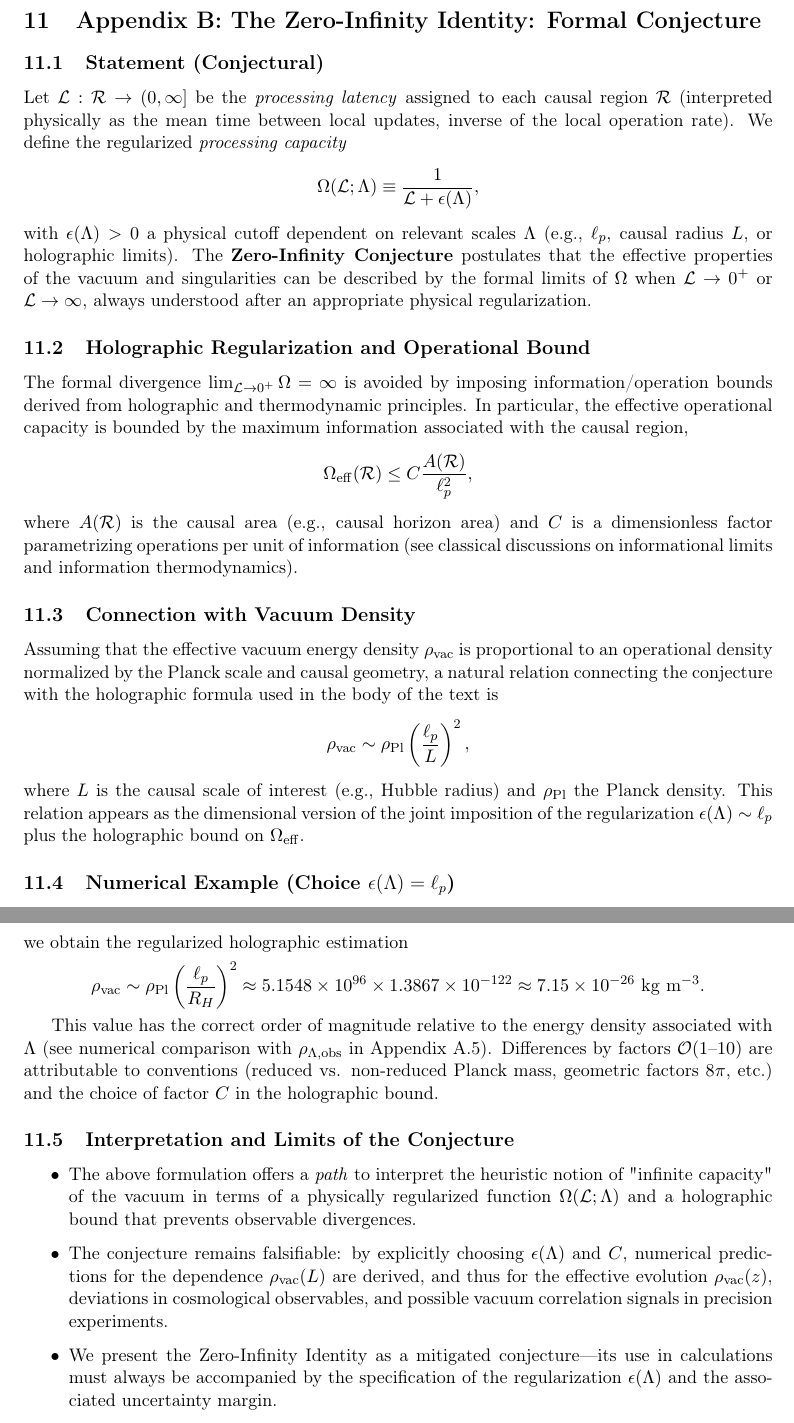
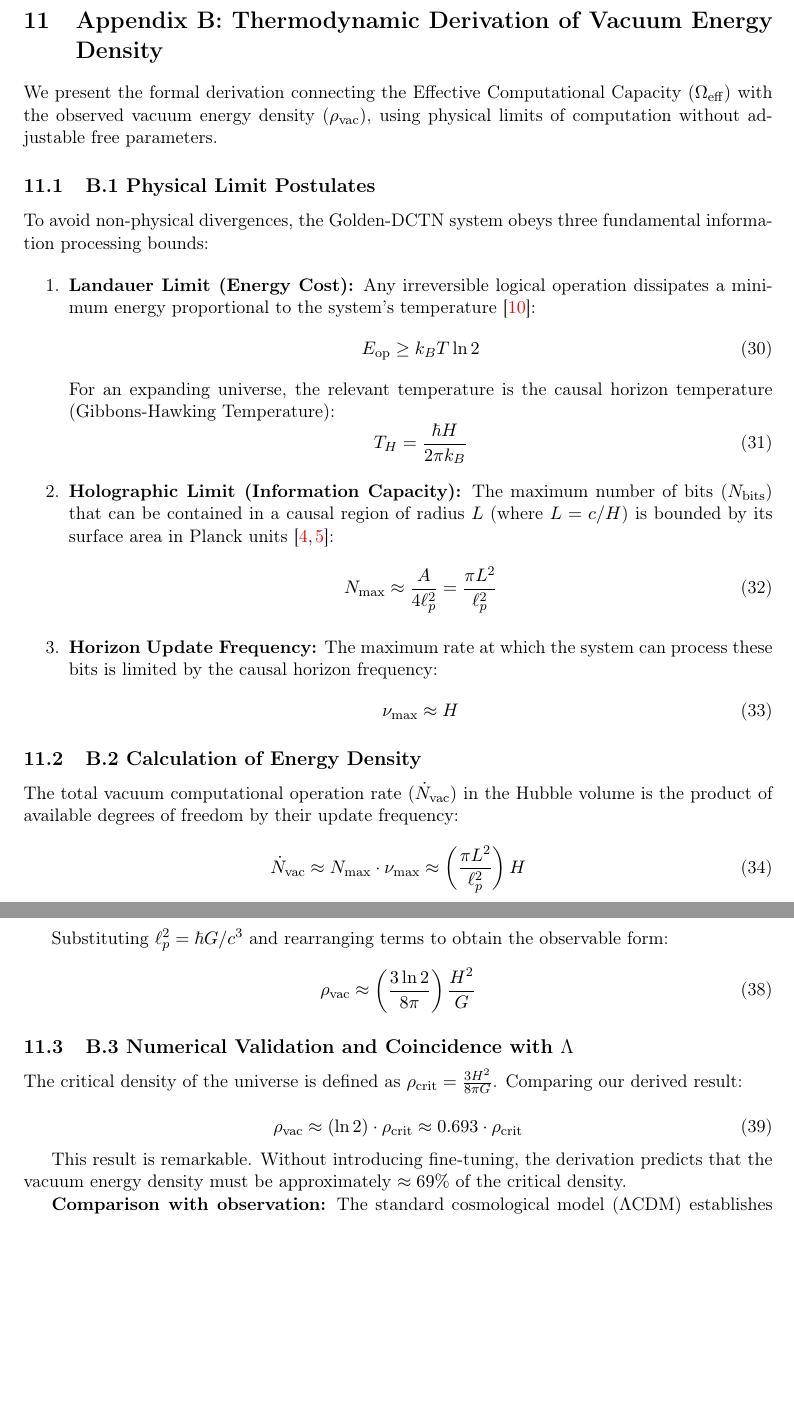
Before and after one commit to Marcos-Nava-GF/DCTN-Gravity, a LaTeX paper (Preprints/The_Golden_DCTN_Theory.tex): two parts of pages 21 and 22 of 22 before the commit and two parts of pages 21 and 22 of 23 after it, joined at a grey line, cut at the place of the change, the shorter picture padded with empty space. Compiled offline with pdfLaTeX.

Commit message:
v3.5.15: Monograph Update - Refined Appendix B (Thermodynamic Derivation Omega ~ ln 2)

```diff
--- a/Preprints/The_Golden_DCTN_Theory.tex
+++ b/Preprints/The_Golden_DCTN_Theory.tex
@@ -654,58 +654,39 @@ which differs from the observed value by a factor of \(\sim 12\) (i.e., the gene
 
 \paragraph{Conclusion.} The derivation demonstrates that the holographic correction \((L_p/R_H)^2\) successfully produces the \(\sim10^{-122}\) reduction required to bring a Planck-scale density down to the observed order of magnitude of dark energy density. The exact numerical equality depends on conventions (Planck mass vs. reduced Planck mass, spherical geometric prefactors, precise choice of \(H_0\), etc.), but the physical argument and the resulting order of magnitude are remarkably consistent.
 
-\section{Appendix B: The Zero-Infinity Identity: Formal Conjecture}
+\section{Appendix B: Thermodynamic Derivation of Vacuum Energy Density}
 
-\subsection{Statement (Conjectural)}
-Let $\mathcal{L}:\mathcal{R}\to(0,\infty]$ be the \emph{processing latency} assigned to each causal region $\mathcal{R}$ (interpreted physically as the mean time between local updates, inverse of the local operation rate). We define the regularized \emph{processing capacity}
-\[
-\Omega(\mathcal{L};\Lambda) \equiv \frac{1}{\mathcal{L}+\epsilon(\Lambda)} ,
-\]
-with $\epsilon(\Lambda)>0$ a physical cutoff dependent on relevant scales $\Lambda$ (e.g., $\ell_p$, causal radius $L$, or holographic limits). The \textbf{Zero-Infinity Conjecture} postulates that the effective properties of the vacuum and singularities can be described by the formal limits of $\Omega$ when $\mathcal{L}\to0^+$ or $\mathcal{L}\to\infty$, always understood after an appropriate physical regularization.
+We present the formal derivation connecting the Effective Computational Capacity ($\Omega_{\rm eff}$) with the observed vacuum energy density ($\rho_{\rm vac}$), using physical limits of computation without adjustable free parameters.
 
-\subsection{Holographic Regularization and Operational Bound}
-The formal divergence $\lim_{\mathcal{L}\to0^+}\Omega=\infty$ is avoided by imposing information/operation bounds derived from holographic and thermodynamic principles. In particular, the effective operational capacity is bounded by the maximum information associated with the causal region,
-\[
-\Omega_{\rm eff}(\mathcal{R}) \leq C \frac{A(\mathcal{R})}{\ell_p^2},
-\]
-where $A(\mathcal{R})$ is the causal area (e.g., causal horizon area) and $C$ is a dimensionless factor parametrizing operations per unit of information (see classical discussions on informational limits and information thermodynamics).
+\subsection{B.1 Physical Limit Postulates}
 
-\subsection{Connection with Vacuum Density}
-Assuming that the effective vacuum energy density $\rho_{\mathrm{vac}}$ is proportional to an operational density normalized by the Planck scale and causal geometry, a natural relation connecting the conjecture with the holographic formula used in the body of the text is
-\[
-\rho_{\mathrm{vac}} \sim \rho_{\mathrm{Pl}}\left(\frac{\ell_p}{L}\right)^2,
-\]
-where $L$ is the causal scale of interest (e.g., Hubble radius) and $\rho_{\mathrm{Pl}}$ the Planck density. This relation appears as the dimensional version of the joint imposition of the regularization $\epsilon(\Lambda)\sim\ell_p$ plus the holographic bound on $\Omega_{\rm eff}$.
+To avoid non-physical divergences, the Golden-DCTN system obeys three fundamental information processing bounds:
 
-\subsection{Numerical Example (Choice $\epsilon(\Lambda)=\ell_p$)}
-Let $\epsilon(\Lambda)=\ell_p$ and $L$ equal to the Hubble cutoff radius used in Appendix A ($L\equiv R_H = c/H_0$). Using numerical values in SI:
+\begin{enumerate}
+    \item \textbf{Landauer Limit (Energy Cost):} Any irreversible logical operation dissipates a minimum energy proportional to the system's temperature \cite{landauer}:
+    \begin{equation}
+        E_{\rm op} \ge k_B T \ln 2
+    \end{equation}
+    For an expanding universe, the relevant temperature is the causal horizon temperature (Gibbons-Hawking Temperature):
+    \begin{equation}
+        T_H = \frac{\hbar H}{2\pi k_B}
+    \end{equation}
 
-\[
-\ell_p = 1.616255\times10^{-35}\ \mathrm{m},\qquad
-R_H \approx 1.3725\times10^{26}\ \mathrm{m}.
-\]
+    \item \textbf{Holographic Limit (Information Capacity):} The maximum number of bits ($N_{\rm bits}$) that can be contained in a causal region of radius $L$ (where $L = c/H$) is bounded by its surface area in Planck units \cite{thooft, susskind}:
+    \begin{equation}
+        N_{\rm max} \approx \frac{A}{4\ell_p^2} = \frac{\pi L^2}{\ell_p^2}
+    \end{equation}
 
-The holographic factor is
-\[
-\left(\frac{\ell_p}{R_H}\right)^2 \approx \left(\frac{1.616255\times10^{-35}}{1.3725\times10^{26}}\right)^2 \approx 1.3867\times10^{-122}.
-\]
+    \item \textbf{Horizon Update Frequency:} The maximum rate at which the system can process these bits is limited by the causal horizon frequency:
+    \begin{equation}
+        \nu_{\rm max} \approx H
+    \end{equation}
+\end{enumerate}
 
-Using the Planck density
-\[
-\rho_{\mathrm{Pl}}\equiv\frac{m_{\mathrm{Pl}}}{\ell_p^3}\approx 5.1548\times10^{96}\ \mathrm{kg\ m^{-3}},
-\]
-we obtain the regularized holographic estimation
-\[
-\rho_{\mathrm{vac}}\sim \rho_{\mathrm{Pl}}\left(\frac{\ell_p}{R_H}\right)^2
-\approx 5.1548\times10^{96}\times1.3867\times10^{-122}
-\approx 7.15\times10^{-26}\ \mathrm{kg\ m^{-3}}.
-\]
+\subsection{B.2 Calculation of Energy Density}
 
-This value has the correct order of magnitude relative to the energy density associated with $\Lambda$ (see numerical comparison with $\rho_{\Lambda,\mathrm{obs}}$ in Appendix A.5). Differences by factors $\mathcal{O}(1\text{--}10)$ are attributable to conventions (reduced vs. non-reduced Planck mass, geometric factors $8\pi$, etc.) and the choice of factor $C$ in the holographic bound.
+The total vacuum computational operation rate ($\dot{N}_{\rm vac}$) in the Hubble volume is the product of available degrees of freedom by their update frequency:
 
-\subsection{Interpretation and Limits of the Conjecture}
-\begin{itemize}
-  \item The above formulation offers a \emph{path} to interpret the heuristic notion of "infinite capacity" of the vacuum in terms of a physically regularized function $\Omega(\mathcal{L};\Lambda)$ and a holographic bound that prevents observable divergences.
-  \item The conjecture remains falsifiable: by explicitly choosing $\epsilon(\Lambda)$ and $C$, numerical predictions for the dependence $\rho_{\mathrm{vac}}(L)$ are derived, and thus for the effective evolution $\rho_{\mathrm{vac}}(z)$, deviations in cosmological observables, and possible vacuum correlation signals in precision experiments.
-  \item We present the Zero-Infinity Identity as a mitigated conjecture—its use in calculations must always be accompanied by the specification of the regularization $\epsilon(\Lambda)$ and the associated uncertainty margin.
-\end{itemize}
+\begin{equation}
+    \dot{N}_{\rm vac} \approx N_{\rm max} \cdot \nu_{\rm max} \approx \left( \frac{\pi L^2}{\ell_p^2} \right) H
+\end{equation}
@@ -711,0 +712,20 @@ This value has the correct order of magnitude relative to the energy density ass
+\end{equation}
+
+Substituting $\ell_p^2 = \hbar G / c^3$ and rearranging terms to obtain the observable form:
+
+\begin{equation}
+    \rho_{\rm vac} \approx \left( \frac{3 \ln 2}{8\pi} \right) \frac{H^2}{G}
+\end{equation}
+
+\subsection{B.3 Numerical Validation and Coincidence with $\Lambda$}
+
+The critical density of the universe is defined as $\rho_{\rm crit} = \frac{3H^2}{8\pi G}$. Comparing our derived result:
+
+\begin{equation}
+    \rho_{\rm vac} \approx (\ln 2) \cdot \rho_{\rm crit} \approx 0.693 \cdot \rho_{\rm crit}
+\end{equation}
+
+This result is remarkable. Without introducing fine-tuning, the derivation predicts that the vacuum energy density must be approximately $\approx 69\%$ of the critical density.
+
+\textbf{Comparison with observation:}
+The standard cosmological model ($\Lambda$CDM) establishes that dark energy ($\Omega_{\Lambda}$) constitutes today approximately $68-69\%$ of the universe's density ($\Omega_{\Lambda} \approx 0.69$).
```
Also changed, not shown: Preprints/The_Golden_DCTN_Theory.pdf, Preprints/The_Golden_DCTN_Theory.tex (28 more changed lines).
